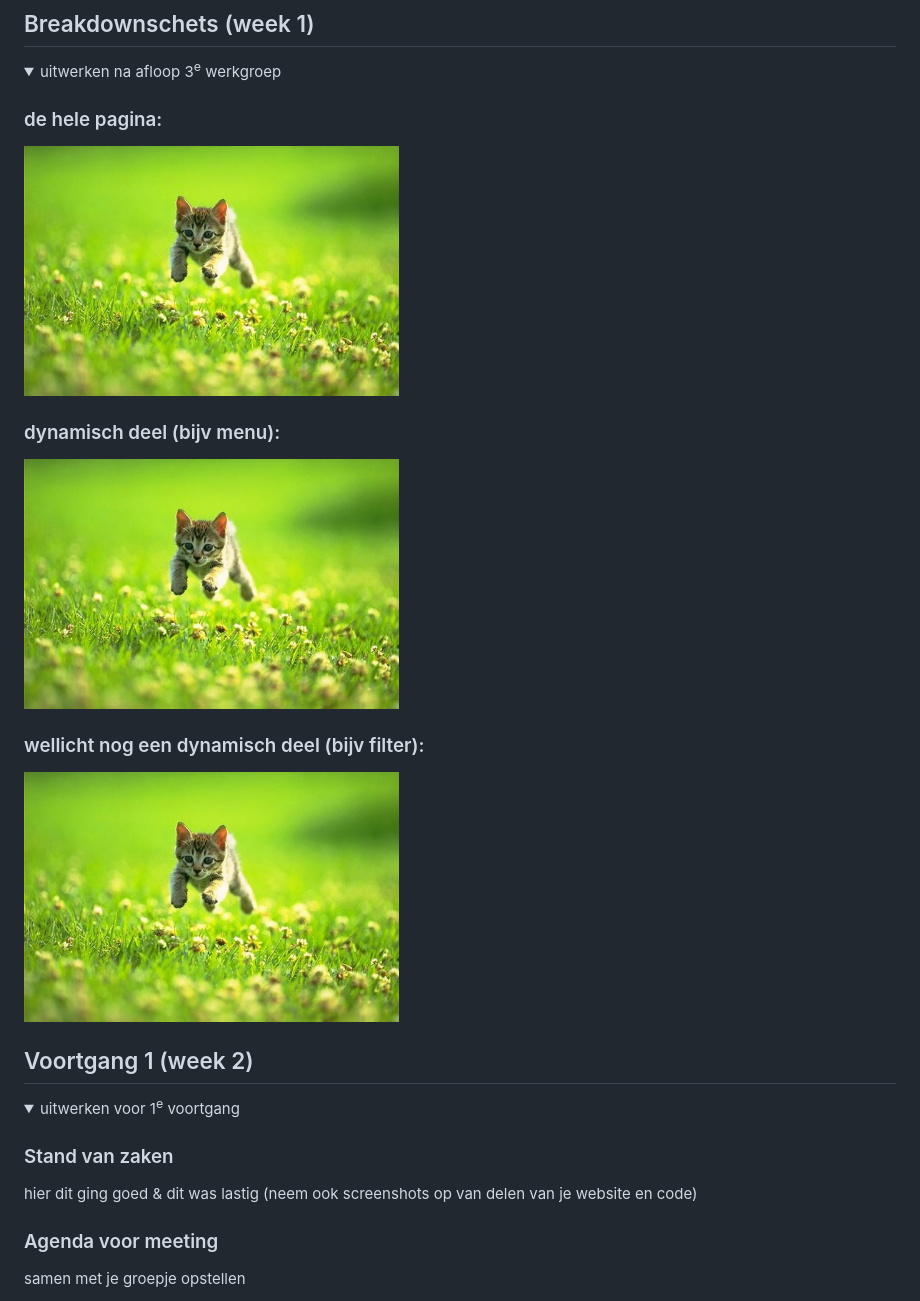
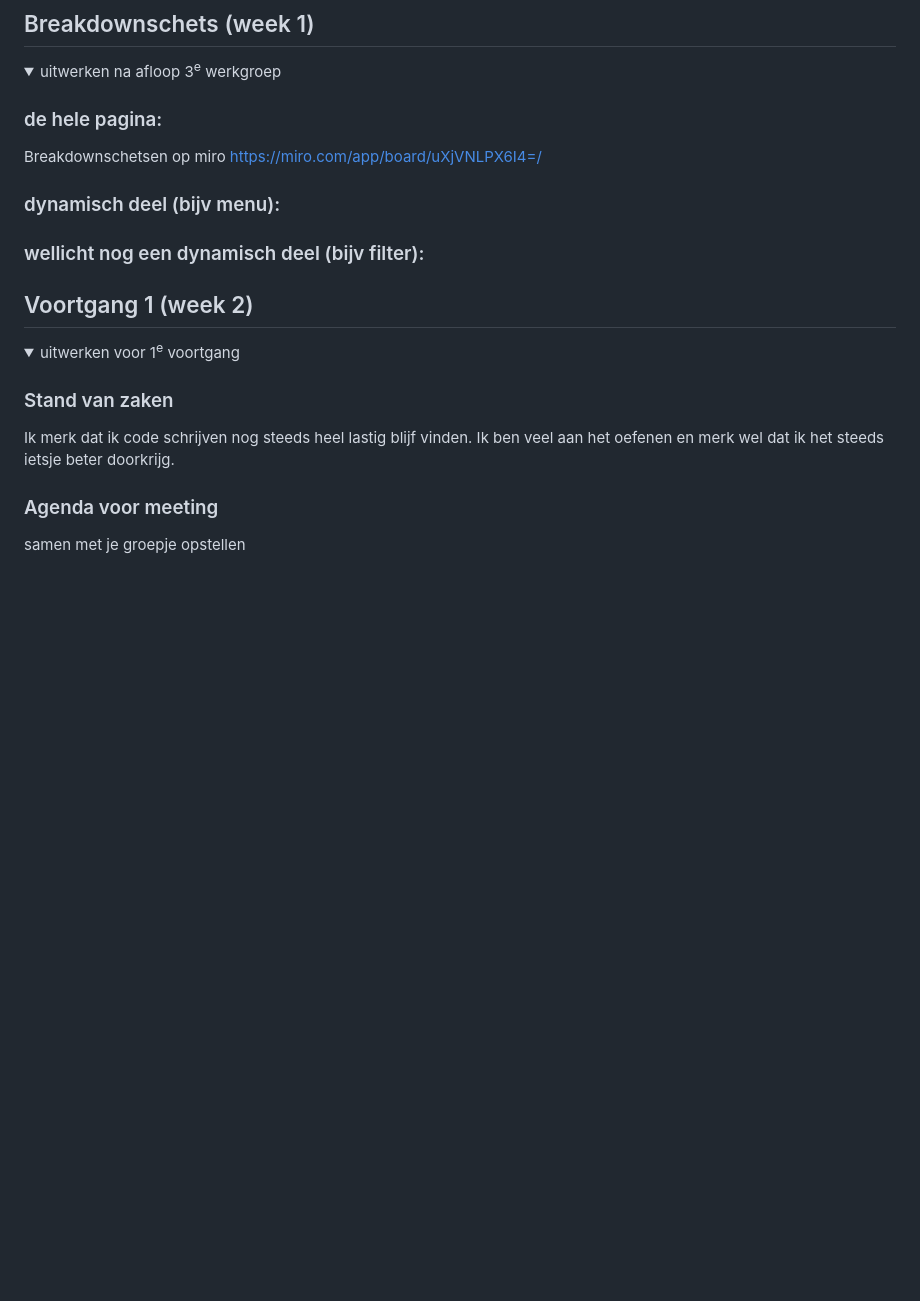
Before and after one commit to silkejonker/FED, a Markdown page: README.md, the part around the change. Rendered like a GitHub page; folded sections open; blank space fills up the shorter version.

```diff
--- a/README.md
+++ b/README.md
@@ -67,13 +67,15 @@ Nb. Door *open* toe te voegen aan een *details* element kun je deze standaard op
   <summary>uitwerken na afloop 3<sup>e</sup> werkgroep</summary>
 
   ### de hele pagina:
-  <img src="readme-images/dummy-plaatje.jpg" width="375px" alt="breakdown van de hele pagina">
+
+  Breakdownschetsen op miro
+  https://miro.com/app/board/uXjVNLPX6I4=/
+
 
   ### dynamisch deel (bijv menu):
-  <img src="readme-images/dummy-plaatje.jpg" width="375px" alt="breakdown van een dynamisch deel">
+
 
   ### wellicht nog een dynamisch deel (bijv filter):
-  <img src="readme-images/dummy-plaatje.jpg" width="375px" alt="breakdown van nog een dynamisch deel">
 
 </details>
 
@@ -87,7 +89,7 @@ Nb. Door *open* toe te voegen aan een *details* element kun je deze standaard op
   <summary>uitwerken voor 1<sup>e</sup> voortgang</summary>
 
   ### Stand van zaken
-  hier dit ging goed & dit was lastig (neem ook screenshots op van delen van je website en code)
+  Ik merk dat ik code schrijven nog steeds heel lastig blijf vinden. Ik ben veel aan het oefenen en merk wel dat ik het steeds ietsje beter doorkrijg.
 
 
   ### Agenda voor meeting
```
